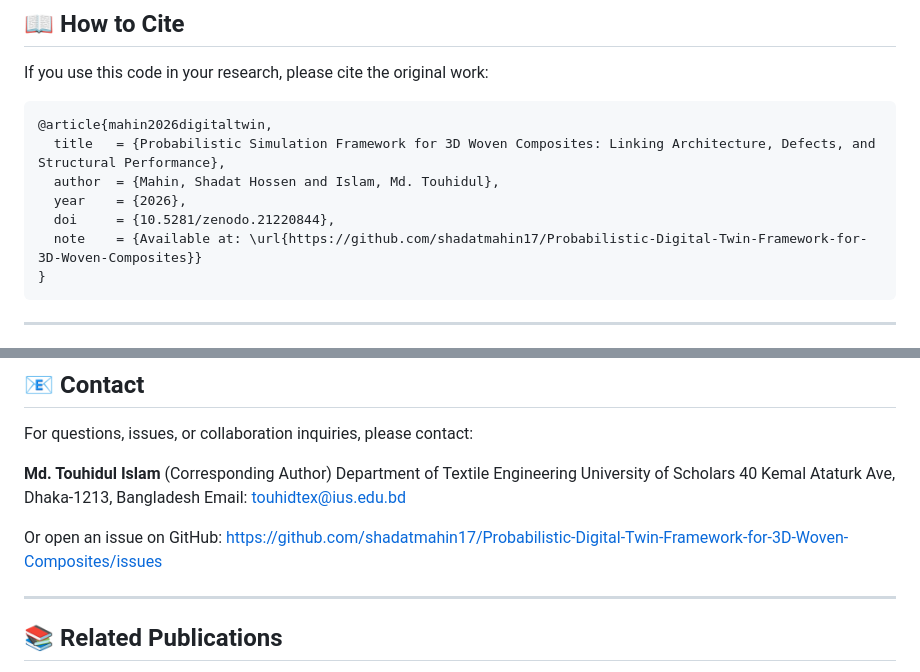
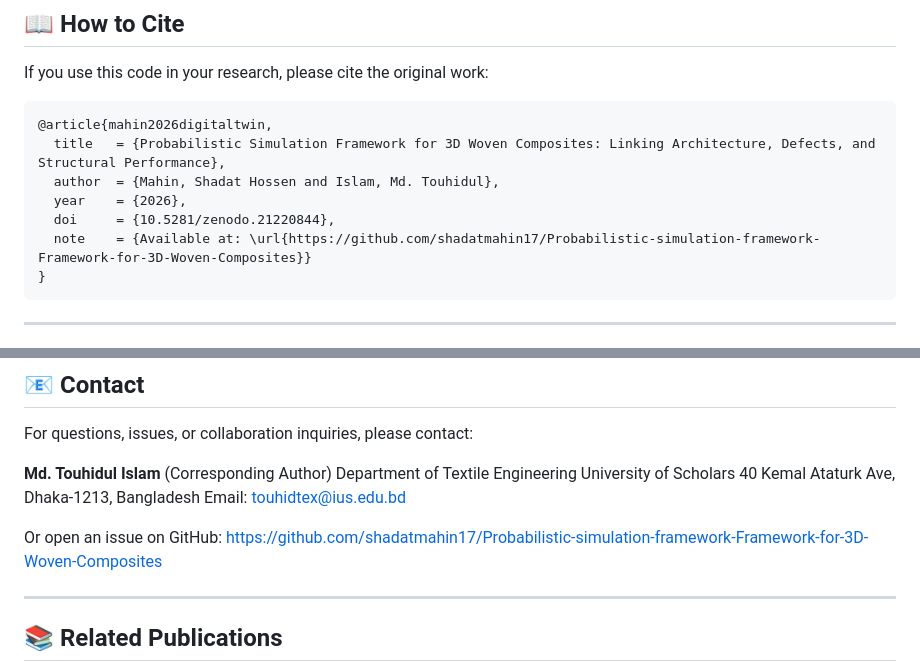
Before and after one commit to shadatmahin17/Probabilistic-Digital-Twin-Framework-for-3D-Woven-Composites, a Markdown page: README.md, 2 parts joined by grey strips. Rendered like a GitHub page.

````diff
--- a/README.md
+++ b/README.md
@@ -193,7 +193,7 @@ If you use this code in your research, please cite the original work:
   author  = {Mahin, Shadat Hossen and Islam, Md. Touhidul},
   year    = {2026},
   doi     = {10.5281/zenodo.21220844},
-  note    = {Available at: \url{https://github.com/shadatmahin17/Probabilistic-Digital-Twin-Framework-for-3D-Woven-Composites}}
+  note    = {Available at: \url{https://github.com/shadatmahin17/Probabilistic-simulation-framework-Framework-for-3D-Woven-Composites}}
 }
 ```
 
@@ -224,7 +224,7 @@ University of Scholars
 40 Kemal Ataturk Ave, Dhaka-1213, Bangladesh
 Email: touhidtex@ius.edu.bd
 
-Or open an issue on GitHub: [https://github.com/shadatmahin17/Probabilistic-Digital-Twin-Framework-for-3D-Woven-Composites/issues](https://github.com/shadatmahin17/Probabilistic-Digital-Twin-Framework-for-3D-Woven-Composites/issues)
+Or open an issue on GitHub: [https://github.com/shadatmahin17/Probabilistic-simulation-framework-Framework-for-3D-Woven-Composites](https://github.com/shadatmahin17/Probabilistic-simulation-framework-Framework-for-3D-Woven-Composites)
 
 ---
 
````
Also changed, not shown: other parts of README.md (+5 -5 lines).
